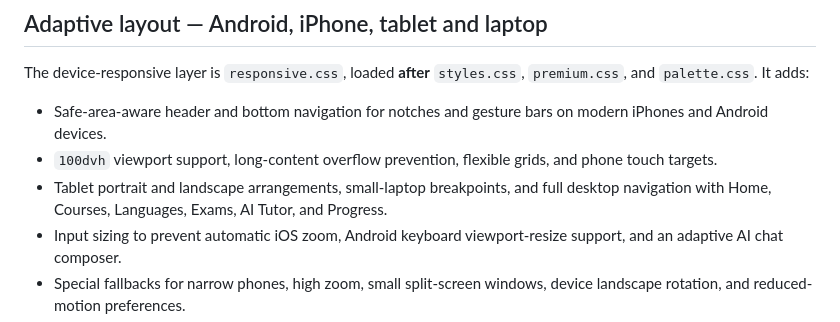
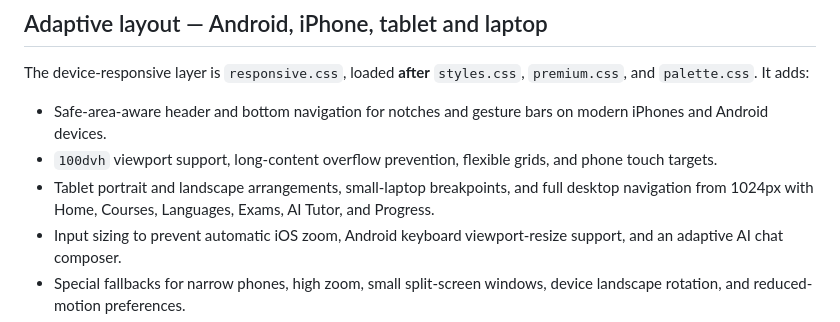
Before and after one commit to smbabanbaba-maker/Academy-, a Markdown page: README.md, the part around the change. GitHub-like rendering.

Commit message:
docs: clarify responsive desktop navigation threshold and device QA

```diff
--- a/README.md
+++ b/README.md
@@ -6,7 +6,7 @@ The device-responsive layer is `responsive.css`, loaded **after** `styles.css`,
 
 - Safe-area-aware header and bottom navigation for notches and gesture bars on modern iPhones and Android devices.
 - `100dvh` viewport support, long-content overflow prevention, flexible grids, and phone touch targets.
-- Tablet portrait and landscape arrangements, small-laptop breakpoints, and full desktop navigation with Home, Courses, Languages, Exams, AI Tutor, and Progress.
+- Tablet portrait and landscape arrangements, small-laptop breakpoints, and full desktop navigation from 1024px with Home, Courses, Languages, Exams, AI Tutor, and Progress.
 - Input sizing to prevent automatic iOS zoom, Android keyboard viewport-resize support, and an adaptive AI chat composer.
 - Special fallbacks for narrow phones, high zoom, small split-screen windows, device landscape rotation, and reduced-motion preferences.
 - App-shell service worker cache version bump, so returning users can load the new responsive stylesheet.
```
